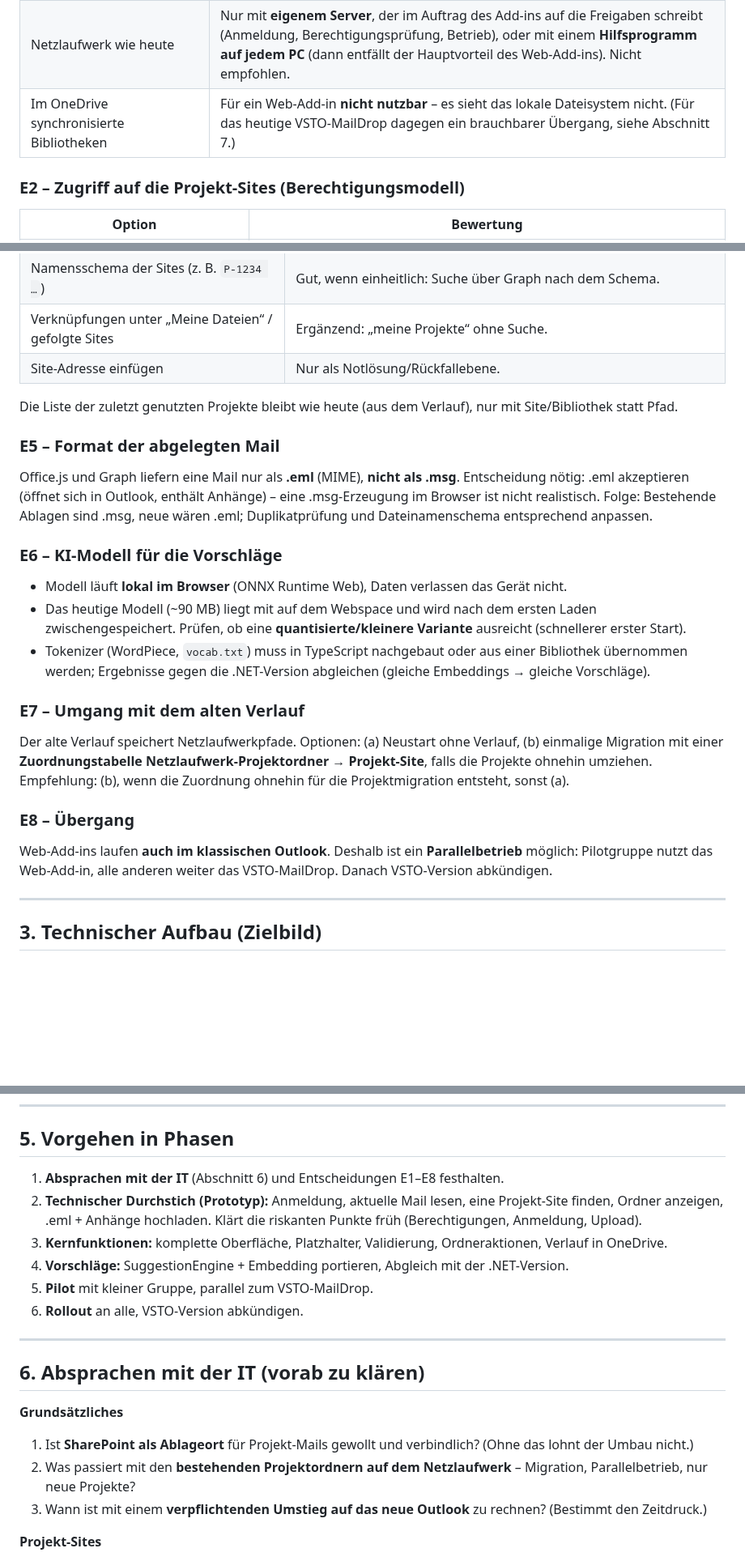
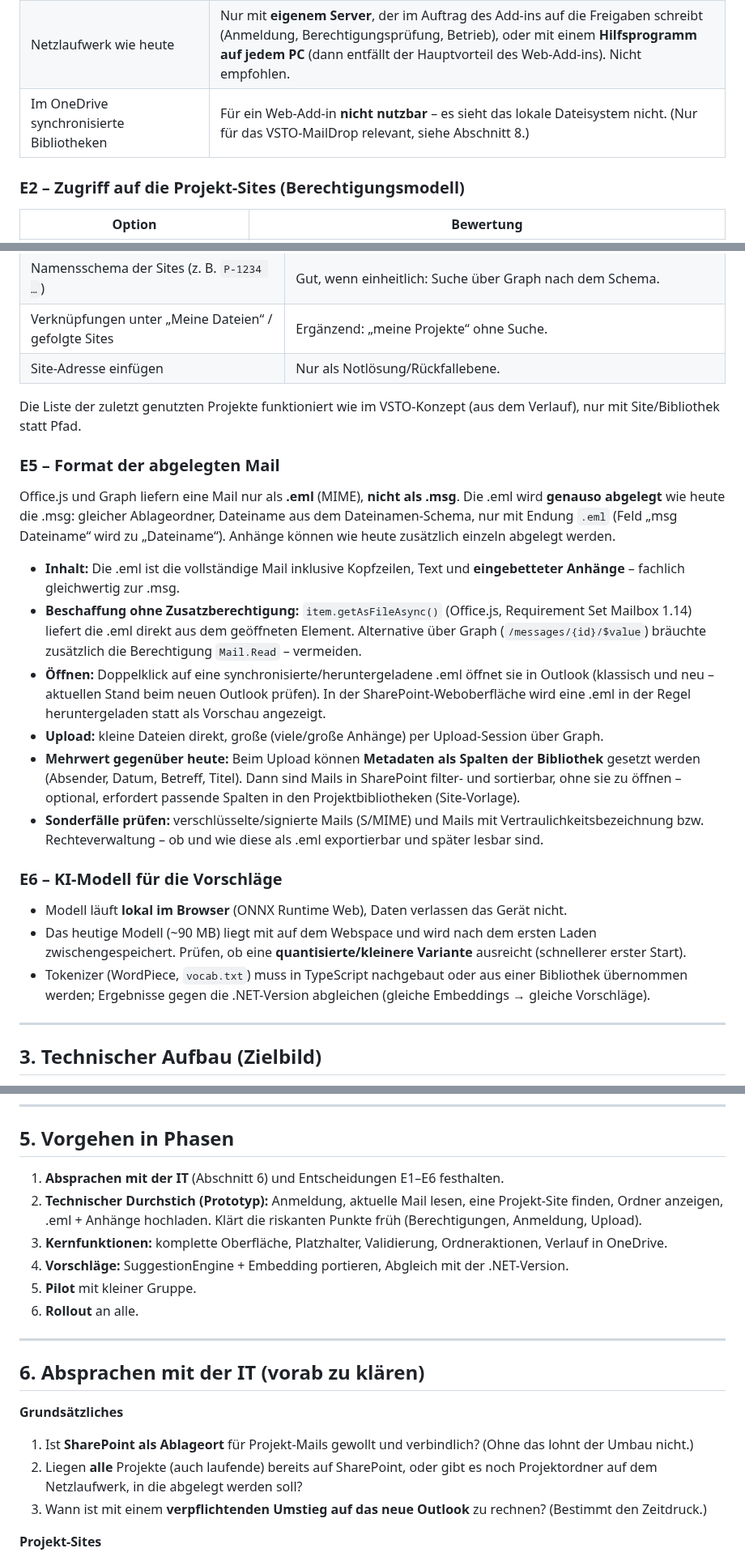
Before and after one commit to BartelsLeo/MailDrop, a Markdown page: docs/Web-Add-in-Umbau.md, 3 parts joined by grey strips. Shown at 81% size. Drawn GitHub-style; blank space fills up the shorter version.

```diff
--- a/docs/Web-Add-in-Umbau.md
+++ b/docs/Web-Add-in-Umbau.md
@@ -41,7 +46,7 @@ Ausgangsannahme aus den Vorgesprächen: **Jedes Projekt hat eine eigene SharePoi
 |---|---|
 | **SharePoint, eine Site + Bibliothek pro Projekt** (über Graph) | **Empfohlen.** Kein eigener Server nötig, Berechtigungen liegen in SharePoint, passt 1:1 zum heutigen ProjektPfad-Konzept. |
 | Netzlaufwerk wie heute | Nur mit **eigenem Server**, der im Auftrag des Add-ins auf die Freigaben schreibt (Anmeldung, Berechtigungsprüfung, Betrieb), oder mit einem **Hilfsprogramm auf jedem PC** (dann entfällt der Hauptvorteil des Web-Add-ins). Nicht empfohlen. |
-| Im OneDrive synchronisierte Bibliotheken | Für ein Web-Add-in **nicht nutzbar** – es sieht das lokale Dateisystem nicht. (Für das heutige VSTO-MailDrop dagegen ein brauchbarer Übergang, siehe Abschnitt 7.) |
+| Im OneDrive synchronisierte Bibliotheken | Für ein Web-Add-in **nicht nutzbar** – es sieht das lokale Dateisystem nicht. (Nur für das VSTO-MailDrop relevant, siehe Abschnitt 8.) |
 
 ### E2 – Zugriff auf die Projekt-Sites (Berechtigungsmodell)
 
@@ -81,14 +86,28 @@ Technische Details zur empfohlenen Variante:
 | Verknüpfungen unter „Meine Dateien“ / gefolgte Sites | Ergänzend: „meine Projekte“ ohne Suche. |
 | Site-Adresse einfügen | Nur als Notlösung/Rückfallebene. |
 
-Die Liste der zuletzt genutzten Projekte bleibt wie heute (aus dem Verlauf), nur mit Site/Bibliothek statt Pfad.
+Die Liste der zuletzt genutzten Projekte funktioniert wie im VSTO-Konzept (aus dem Verlauf), nur mit Site/Bibliothek statt Pfad.
 
 ### E5 – Format der abgelegten Mail
 
-Office.js und Graph liefern eine Mail nur als **.eml** (MIME), **nicht als .msg**. Entscheidung nötig:
-.eml akzeptieren (öffnet sich in Outlook, enthält Anhänge) – eine .msg-Erzeugung im Browser ist nicht
-realistisch. Folge: Bestehende Ablagen sind .msg, neue wären .eml; Duplikatprüfung und Dateinamenschema
-entsprechend anpassen.
+Office.js und Graph liefern eine Mail nur als **.eml** (MIME), **nicht als .msg**. Die .eml wird **genauso
+abgelegt** wie heute die .msg: gleicher Ablageordner, Dateiname aus dem Dateinamen-Schema, nur mit Endung
+`.eml` (Feld „msg Dateiname“ wird zu „Dateiname“). Anhänge können wie heute zusätzlich einzeln abgelegt werden.
+
+- **Inhalt:** Die .eml ist die vollständige Mail inklusive Kopfzeilen, Text und **eingebetteter Anhänge** –
+  fachlich gleichwertig zur .msg.
+- **Beschaffung ohne Zusatzberechtigung:** `item.getAsFileAsync()` (Office.js, Requirement Set Mailbox 1.14)
+  liefert die .eml direkt aus dem geöffneten Element. Alternative über Graph (`/messages/{id}/$value`) bräuchte
+  zusätzlich die Berechtigung `Mail.Read` – vermeiden.
+- **Öffnen:** Doppelklick auf eine synchronisierte/heruntergeladene .eml öffnet sie in Outlook (klassisch und
+  neu – aktuellen Stand beim neuen Outlook prüfen). In der SharePoint-Weboberfläche wird eine .eml in der Regel
+  heruntergeladen statt als Vorschau angezeigt.
+- **Upload:** kleine Dateien direkt, große (viele/große Anhänge) per Upload-Session über Graph.
+- **Mehrwert gegenüber heute:** Beim Upload können **Metadaten als Spalten der Bibliothek** gesetzt werden
+  (Absender, Datum, Betreff, Titel). Dann sind Mails in SharePoint filter- und sortierbar, ohne sie zu öffnen –
+  optional, erfordert passende Spalten in den Projektbibliotheken (Site-Vorlage).
+- **Sonderfälle prüfen:** verschlüsselte/signierte Mails (S/MIME) und Mails mit Vertraulichkeitsbezeichnung bzw.
+  Rechteverwaltung – ob und wie diese als .eml exportierbar und später lesbar sind.
 
 ### E6 – KI-Modell für die Vorschläge
 
@@ -97,17 +116,6 @@ entsprechend anpassen.
   Prüfen, ob eine **quantisierte/kleinere Variante** ausreicht (schnellerer erster Start).
 - Tokenizer (WordPiece, `vocab.txt`) muss in TypeScript nachgebaut oder aus einer Bibliothek übernommen werden;
   Ergebnisse gegen die .NET-Version abgleichen (gleiche Embeddings → gleiche Vorschläge).
-
-### E7 – Umgang mit dem alten Verlauf
-
-Der alte Verlauf speichert Netzlaufwerkpfade. Optionen: (a) Neustart ohne Verlauf, (b) einmalige Migration
-mit einer **Zuordnungstabelle Netzlaufwerk-Projektordner → Projekt-Site**, falls die Projekte ohnehin
-umziehen. Empfehlung: (b), wenn die Zuordnung ohnehin für die Projektmigration entsteht, sonst (a).
-
-### E8 – Übergang
-
-Web-Add-ins laufen **auch im klassischen Outlook**. Deshalb ist ein **Parallelbetrieb** möglich:
-Pilotgruppe nutzt das Web-Add-in, alle anderen weiter das VSTO-MailDrop. Danach VSTO-Version abkündigen.
 
 ---
 
@@ -152,13 +160,13 @@ Pilotgruppe nutzt das Web-Add-in, alle anderen weiter das VSTO-MailDrop. Danach
 
 ## 5. Vorgehen in Phasen
 
-1. **Absprachen mit der IT** (Abschnitt 6) und Entscheidungen E1–E8 festhalten.
+1. **Absprachen mit der IT** (Abschnitt 6) und Entscheidungen E1–E6 festhalten.
 2. **Technischer Durchstich (Prototyp):** Anmeldung, aktuelle Mail lesen, eine Projekt-Site finden, Ordner
    anzeigen, .eml + Anhänge hochladen. Klärt die riskanten Punkte früh (Berechtigungen, Anmeldung, Upload).
 3. **Kernfunktionen:** komplette Oberfläche, Platzhalter, Validierung, Ordneraktionen, Verlauf in OneDrive.
 4. **Vorschläge:** SuggestionEngine + Embedding portieren, Abgleich mit der .NET-Version.
-5. **Pilot** mit kleiner Gruppe, parallel zum VSTO-MailDrop.
-6. **Rollout** an alle, VSTO-Version abkündigen.
+5. **Pilot** mit kleiner Gruppe.
+6. **Rollout** an alle.
 
 ---
 
@@ -167,7 +175,7 @@ Pilotgruppe nutzt das Web-Add-in, alle anderen weiter das VSTO-MailDrop. Danach
 **Grundsätzliches**
 
 1. Ist **SharePoint als Ablageort** für Projekt-Mails gewollt und verbindlich? (Ohne das lohnt der Umbau nicht.)
-2. Was passiert mit den **bestehenden Projektordnern auf dem Netzlaufwerk** – Migration, Parallelbetrieb, nur neue Projekte?
+2. Liegen **alle** Projekte (auch laufende) bereits auf SharePoint, oder gibt es noch Projektordner auf dem Netzlaufwerk, in die abgelegt werden soll?
 3. Wann ist mit einem **verpflichtenden Umstieg auf das neue Outlook** zu rechnen? (Bestimmt den Zeitdruck.)
 
 **Projekt-Sites**
```
Also changed, not shown: other parts of docs/Web-Add-in-Umbau.md (+30 -12 lines), CLAUDE.md (+1 -1 lines).
